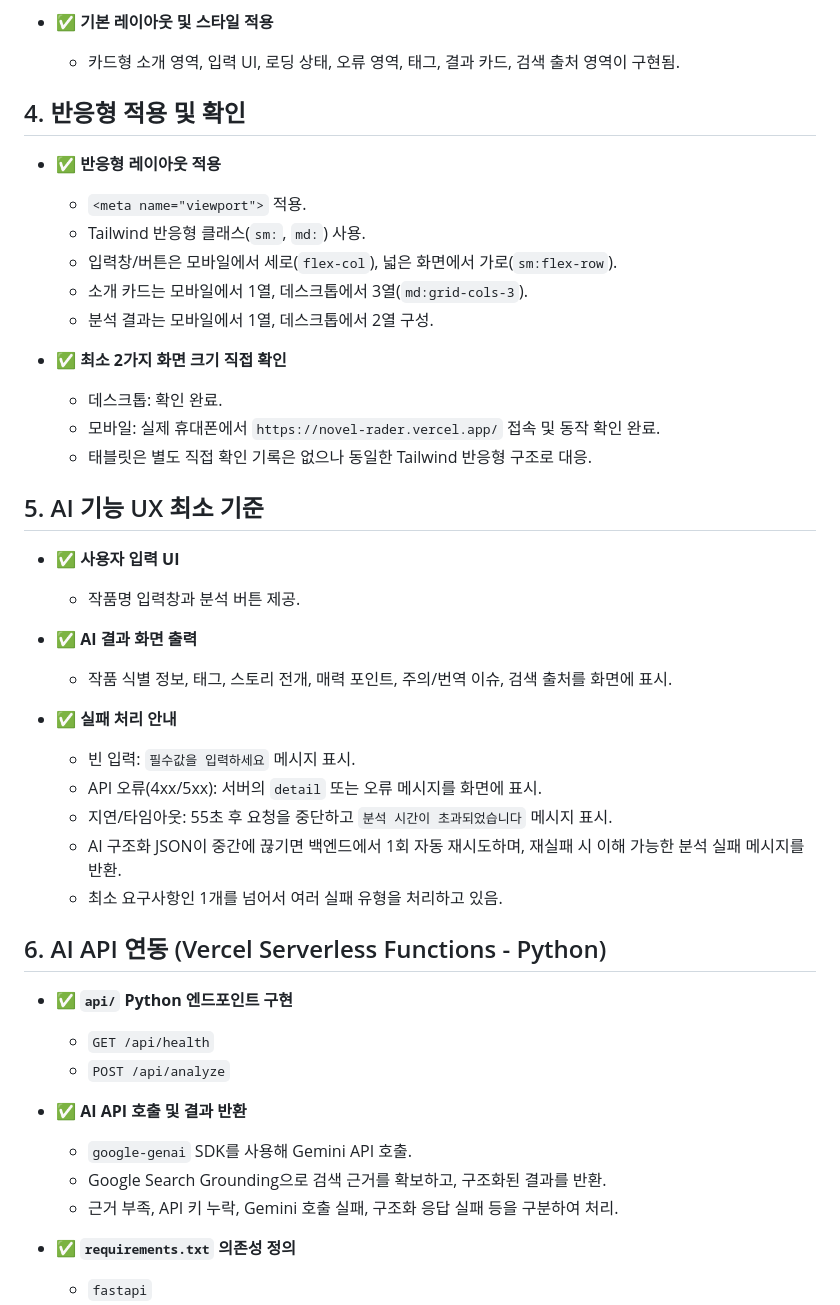
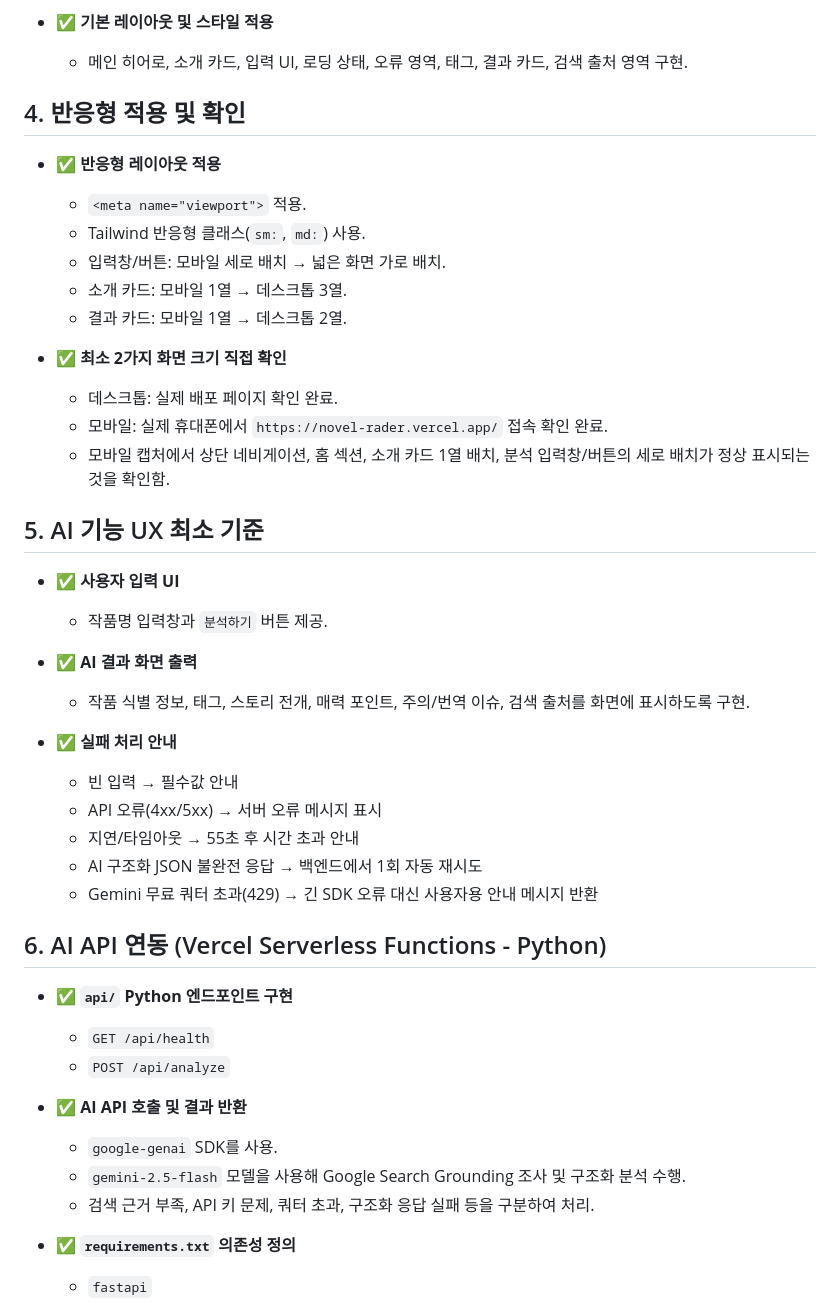
Before and after one commit to ilastoast-maker/codysseypub-A1-3, a Markdown page: A1-3/check_list.md, the part around one of its changes. Rendered like a GitHub page.

```diff
--- a/A1-3/check_list.md
+++ b/A1-3/check_list.md
@@ -58,35 +57,35 @@
 
 - ✅ **기본 레이아웃 및 스타일 적용**
-  - 카드형 소개 영역, 입력 UI, 로딩 상태, 오류 영역, 태그, 결과 카드, 검색 출처 영역이 구현됨.
+  - 메인 히어로, 소개 카드, 입력 UI, 로딩 상태, 오류 영역, 태그, 결과 카드, 검색 출처 영역 구현.
 
 ## 4. 반응형 적용 및 확인
 
 - ✅ **반응형 레이아웃 적용**
   - `<meta name="viewport">` 적용.
   - Tailwind 반응형 클래스(`sm:`, `md:`) 사용.
-  - 입력창/버튼은 모바일에서 세로(`flex-col`), 넓은 화면에서 가로(`sm:flex-row`).
-  - 소개 카드는 모바일에서 1열, 데스크톱에서 3열(`md:grid-cols-3`).
-  - 분석 결과는 모바일에서 1열, 데스크톱에서 2열 구성.
+  - 입력창/버튼: 모바일 세로 배치 → 넓은 화면 가로 배치.
+  - 소개 카드: 모바일 1열 → 데스크톱 3열.
+  - 결과 카드: 모바일 1열 → 데스크톱 2열.
 
 - ✅ **최소 2가지 화면 크기 직접 확인**
-  - 데스크톱: 확인 완료.
-  - 모바일: 실제 휴대폰에서 `https://novel-rader.vercel.app/` 접속 및 동작 확인 완료.
-  - 태블릿은 별도 직접 확인 기록은 없으나 동일한 Tailwind 반응형 구조로 대응.
+  - 데스크톱: 실제 배포 페이지 확인 완료.
+  - 모바일: 실제 휴대폰에서 `https://novel-rader.vercel.app/` 접속 확인 완료.
+  - 모바일 캡처에서 상단 네비게이션, 홈 섹션, 소개 카드 1열 배치, 분석 입력창/버튼의 세로 배치가 정상 표시되는 것을 확인함.
 
 ## 5. AI 기능 UX 최소 기준
 
 - ✅ **사용자 입력 UI**
-  - 작품명 입력창과 분석 버튼 제공.
+  - 작품명 입력창과 `분석하기` 버튼 제공.
 
 - ✅ **AI 결과 화면 출력**
-  - 작품 식별 정보, 태그, 스토리 전개, 매력 포인트, 주의/번역 이슈, 검색 출처를 화면에 표시.
+  - 작품 식별 정보, 태그, 스토리 전개, 매력 포인트, 주의/번역 이슈, 검색 출처를 화면에 표시하도록 구현.
 
 - ✅ **실패 처리 안내**
-  - 빈 입력: `필수값을 입력하세요` 메시지 표시.
-  - API 오류(4xx/5xx): 서버의 `detail` 또는 오류 메시지를 화면에 표시.
-  - 지연/타임아웃: 55초 후 요청을 중단하고 `분석 시간이 초과되었습니다` 메시지 표시.
-  - AI 구조화 JSON이 중간에 끊기면 백엔드에서 1회 자동 재시도하며, 재실패 시 이해 가능한 분석 실패 메시지를 반환.
-  - 최소 요구사항인 1개를 넘어서 여러 실패 유형을 처리하고 있음.
+  - 빈 입력 → 필수값 안내
+  - API 오류(4xx/5xx) → 서버 오류 메시지 표시
+  - 지연/타임아웃 → 55초 후 시간 초과 안내
+  - AI 구조화 JSON 불완전 응답 → 백엔드에서 1회 자동 재시도
+  - Gemini 무료 쿼터 초과(429) → 긴 SDK 오류 대신 사용자용 안내 메시지 반환
 
 ## 6. AI API 연동 (Vercel Serverless Functions - Python)
 
@@ -95,9 +94,9 @@
   - `POST /api/analyze`
 
 - ✅ **AI API 호출 및 결과 반환**
-  - `google-genai` SDK를 사용해 Gemini API 호출.
-  - Google Search Grounding으로 검색 근거를 확보하고, 구조화된 결과를 반환.
-  - 근거 부족, API 키 누락, Gemini 호출 실패, 구조화 응답 실패 등을 구분하여 처리.
+  - `google-genai` SDK를 사용.
+  - `gemini-2.5-flash` 모델을 사용해 Google Search Grounding 조사 및 구조화 분석 수행.
+  - 검색 근거 부족, API 키 문제, 쿼터 초과, 구조화 응답 실패 등을 구분하여 처리.
 
 - ✅ **`requirements.txt` 의존성 정의**
   - `fastapi`
```
Also changed, not shown: other parts of A1-3/check_list.md (+67 -73 lines).
